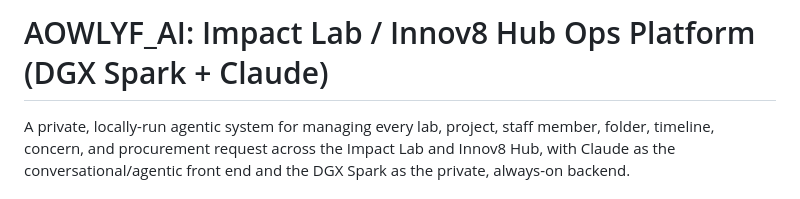
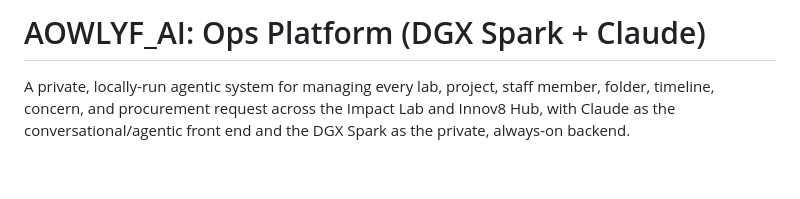
Before and after one commit to Olawalekaybee/Aowlyf_AI, a Markdown page: README.md, the part around the change. GitHub-like rendering; blank space fills up the shorter version.

Commit message:
Simplify project title in README.md

```diff
--- a/README.md
+++ b/README.md
@@ -1,4 +1,4 @@
-# AOWLYF_AI: Impact Lab / Innov8 Hub Ops Platform (DGX Spark + Claude)
+# AOWLYF_AI:  Ops Platform (DGX Spark + Claude)
 
 A private, locally-run agentic system for managing every lab, project, staff
 member, folder, timeline, concern, and procurement request across the Impact
```
